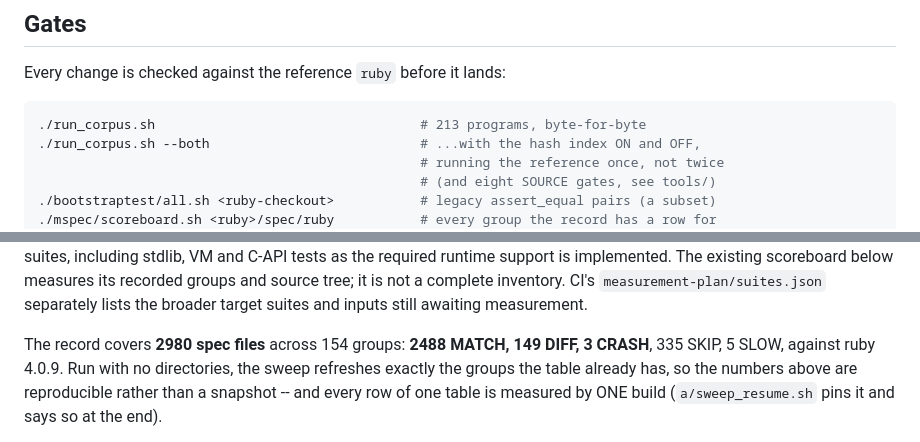
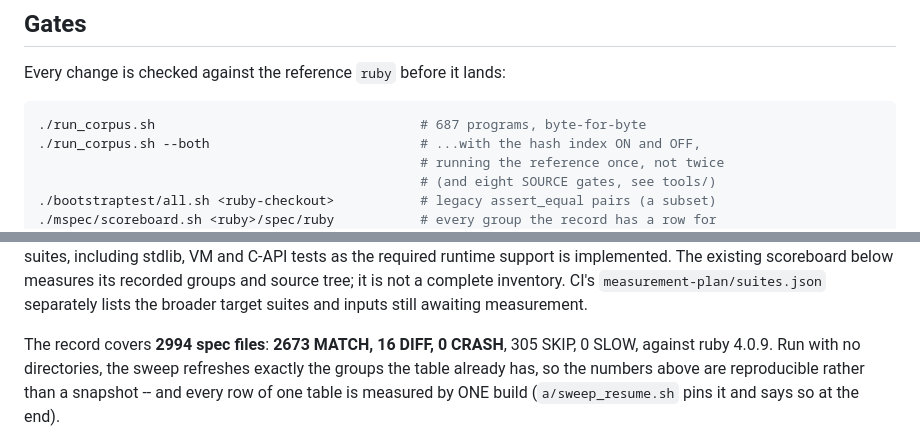
Before and after one commit to 284km/mere-ruby, a Markdown page: README.md, 2 parts joined by grey strips. Rendered like a GitHub page.

````diff
--- a/README.md
+++ b/README.md
@@ -130,7 +158,7 @@ would take — separately from what nobody has looked at yet.
 Every change is checked against the reference `ruby` before it lands:
 
 ```sh
-./run_corpus.sh                                  # 213 programs, byte-for-byte
+./run_corpus.sh                                  # 687 programs, byte-for-byte
 ./run_corpus.sh --both                           # ...with the hash index ON and OFF,
                                                  # running the reference once, not twice
                                                  # (and eight SOURCE gates, see tools/)
@@ -596,8 +624,8 @@ The existing scoreboard below measures its recorded groups and source tree;
 it is not a complete inventory. CI's `measurement-plan/suites.json` separately
 lists the broader target suites and inputs still awaiting measurement.
 
-The record covers **2980 spec files** across 154 groups: **2488 MATCH, 149
-DIFF, 3 CRASH**, 335 SKIP, 5 SLOW, against ruby 4.0.9. Run with no
+The record covers **2994 spec files**: **2673 MATCH, 16 DIFF, 0 CRASH**,
+305 SKIP, 0 SLOW, against ruby 4.0.9. Run with no
 directories, the sweep refreshes exactly the groups the table already has, so
 the numbers above are reproducible rather than a snapshot -- and every row of
 one table is measured by ONE build (`a/sweep_resume.sh` pins it and says so at
````
Also changed, not shown: other parts of README.md (+45 -17 lines).
